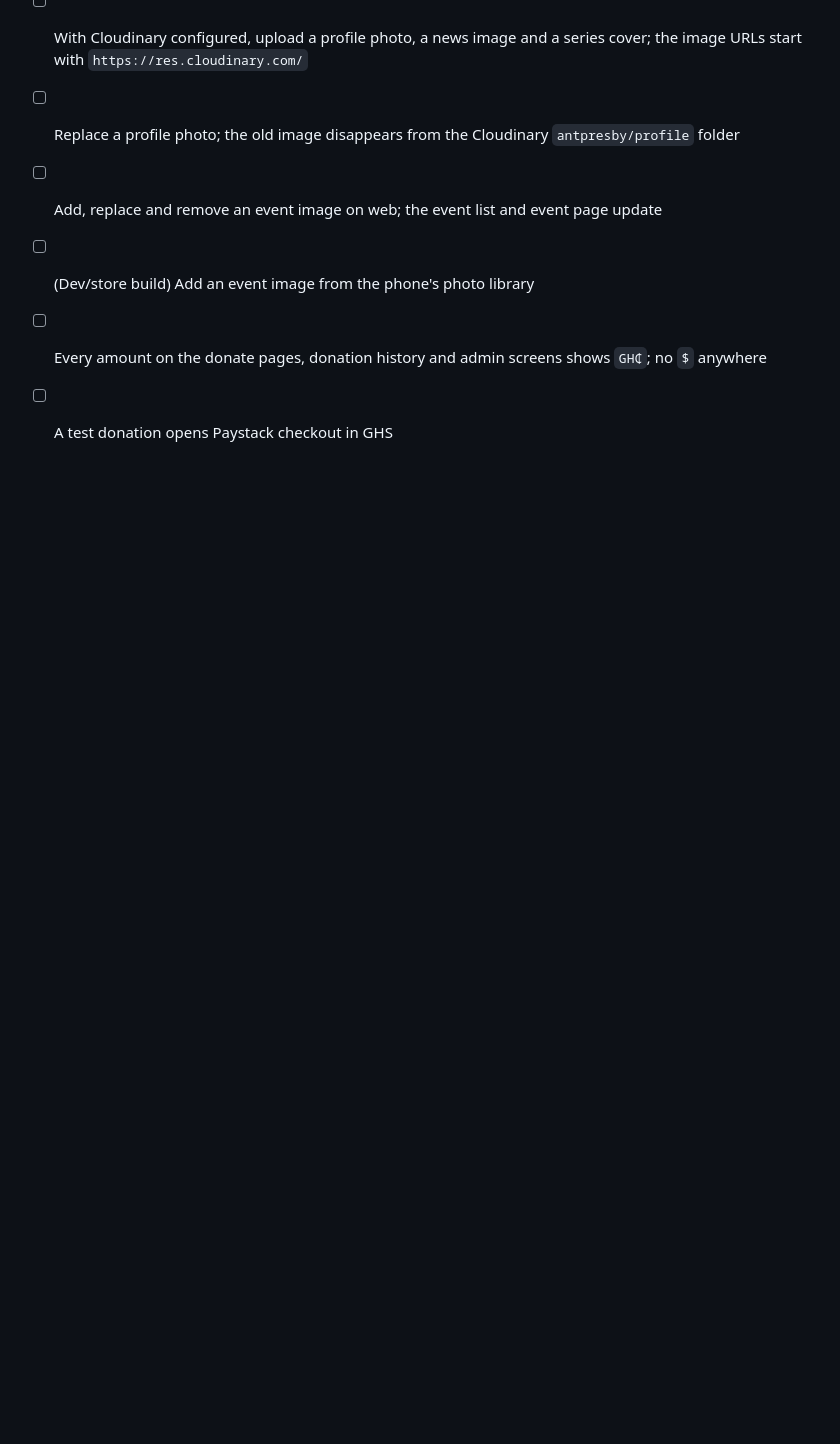
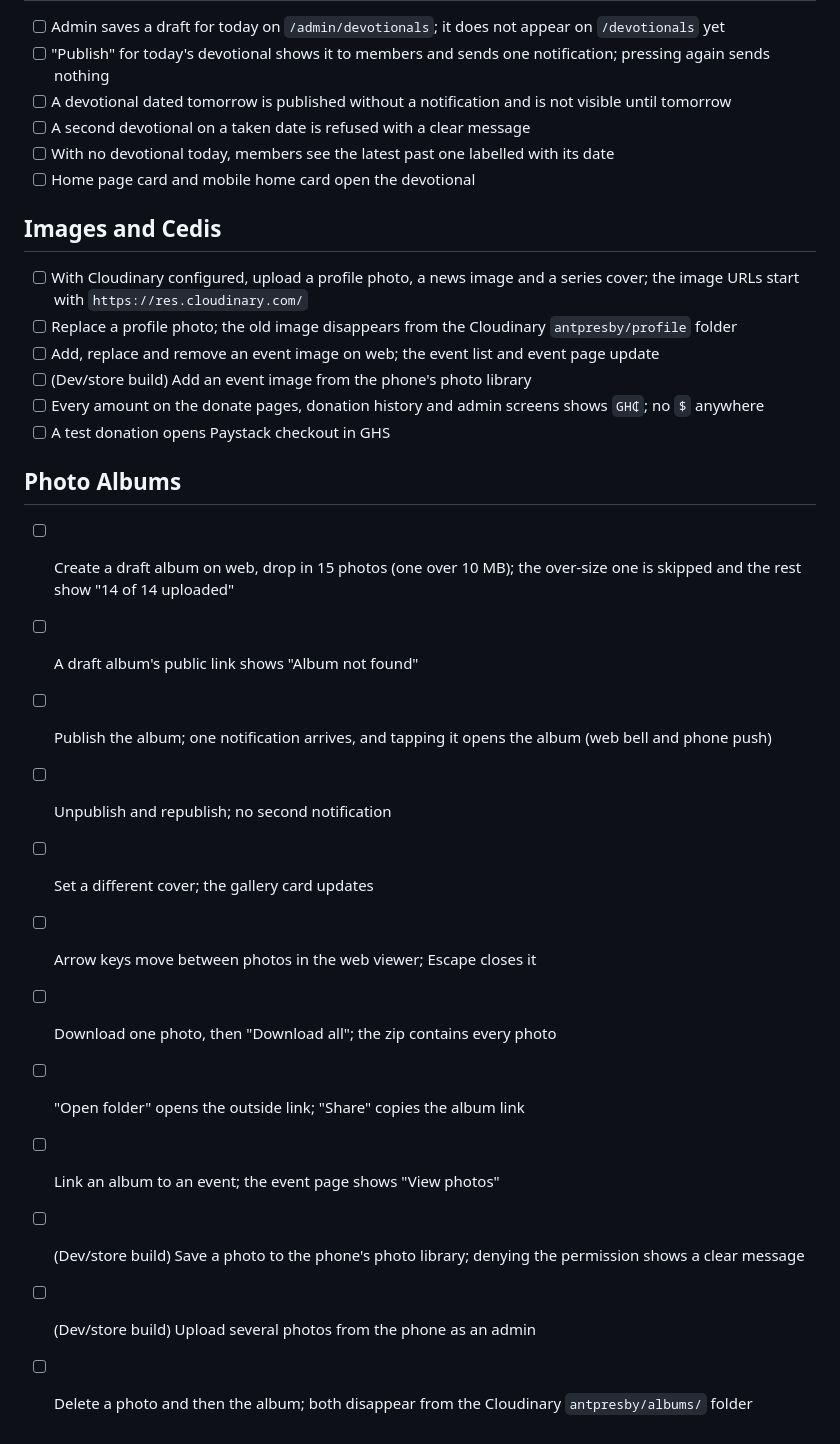
Before and after one commit to arnocansey/ANT-Presby, a Markdown page: docs/qa-checklist.md, the part around the change. Rendered like a GitHub page; blank space fills up the shorter version.

Commit message:
docs: photo albums setup, feature notes and QA steps
Co-Authored-By: Claude Opus 5.5 <noreply@anthropic.com>

```diff
--- a/docs/qa-checklist.md
+++ b/docs/qa-checklist.md
@@ -119,3 +119,18 @@ Use this checklist for final smoke testing on web and Android.
 - [ ] (Dev/store build) Add an event image from the phone's photo library
 - [ ] Every amount on the donate pages, donation history and admin screens shows `GH₵`; no `$` anywhere
 - [ ] A test donation opens Paystack checkout in GHS
+
+## Photo Albums
+
+- [ ] Create a draft album on web, drop in 15 photos (one over 10 MB); the over-size one is skipped and the rest show "14 of 14 uploaded"
+- [ ] A draft album's public link shows "Album not found"
+- [ ] Publish the album; one notification arrives, and tapping it opens the album (web bell and phone push)
+- [ ] Unpublish and republish; no second notification
+- [ ] Set a different cover; the gallery card updates
+- [ ] Arrow keys move between photos in the web viewer; Escape closes it
+- [ ] Download one photo, then "Download all"; the zip contains every photo
+- [ ] "Open folder" opens the outside link; "Share" copies the album link
+- [ ] Link an album to an event; the event page shows "View photos"
+- [ ] (Dev/store build) Save a photo to the phone's photo library; denying the permission shows a clear message
+- [ ] (Dev/store build) Upload several photos from the phone as an admin
+- [ ] Delete a photo and then the album; both disappear from the Cloudinary `antpresby/albums/` folder
```
Also changed, not shown: docs/deployment.md (+9 -0 lines), docs/features.md (+7 -0 lines).
